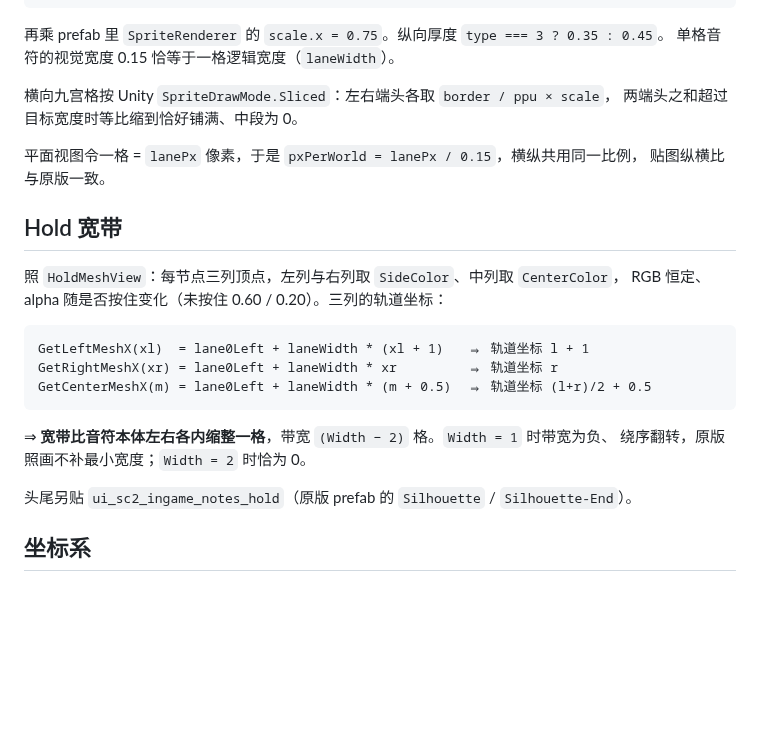
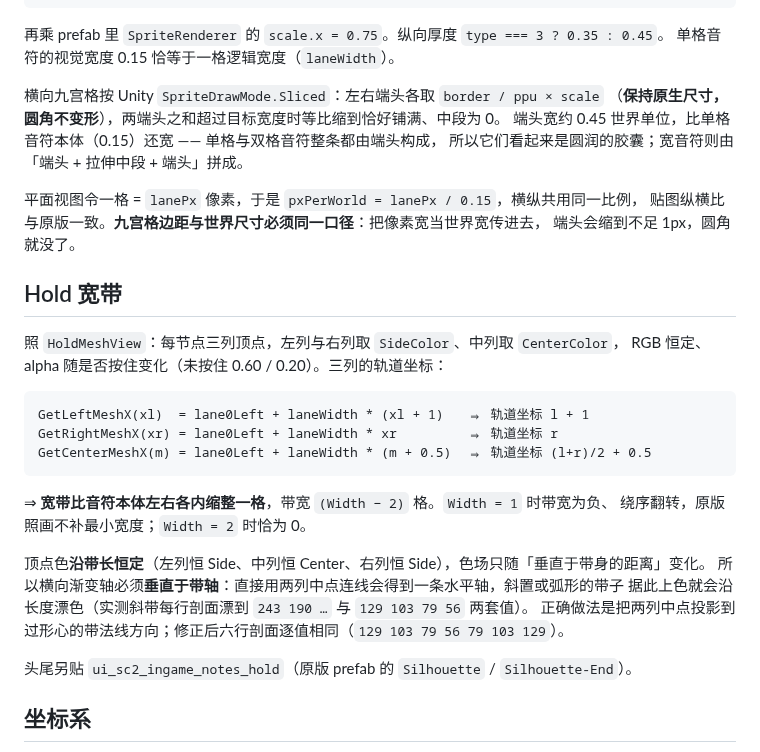
Before and after one commit to bywhite0/sukushow, a Markdown page: docs/evidence.md, the part around the change. Rendered like a GitHub page; blank space fills up the shorter version.

```diff
--- a/docs/evidence.md
+++ b/docs/evidence.md
@@ -33,11 +33,14 @@ GetNoteSize(width) = ((width − 6) × 0.2 + 1.15, 1.0)   // width = |l − r| +
 再乘 prefab 里 `SpriteRenderer` 的 `scale.x = 0.75`。纵向厚度 `type === 3 ? 0.35 : 0.45`。
 单格音符的视觉宽度 0.15 恰等于一格逻辑宽度（`laneWidth`）。
 
-横向九宫格按 Unity `SpriteDrawMode.Sliced`：左右端头各取 `border / ppu × scale`，
-两端头之和超过目标宽度时等比缩到恰好铺满、中段为 0。
+横向九宫格按 Unity `SpriteDrawMode.Sliced`：左右端头各取 `border / ppu × scale`
+（**保持原生尺寸，圆角不变形**），两端头之和超过目标宽度时等比缩到恰好铺满、中段为 0。
+端头宽约 0.45 世界单位，比单格音符本体（0.15）还宽 —— 单格与双格音符整条都由端头构成，
+所以它们看起来是圆润的胶囊；宽音符则由「端头 + 拉伸中段 + 端头」拼成。
 
 平面视图令一格 = `lanePx` 像素，于是 `pxPerWorld = lanePx / 0.15`，横纵共用同一比例，
-贴图纵横比与原版一致。
+贴图纵横比与原版一致。**九宫格边距与世界尺寸必须同一口径**：把像素宽当世界宽传进去，
+端头会缩到不足 1px，圆角就没了。
 
 ## Hold 宽带
 
@@ -52,6 +55,11 @@ GetCenterMeshX(m) = lane0Left + laneWidth * (m + 0.5)  ⇒ 轨道坐标 (l+r)/2
 
 ⇒ **宽带比音符本体左右各内缩整一格**，带宽 `(Width − 2)` 格。`Width = 1` 时带宽为负、
 绕序翻转，原版照画不补最小宽度；`Width = 2` 时恰为 0。
+
+顶点色**沿带长恒定**（左列恒 Side、中列恒 Center、右列恒 Side），色场只随「垂直于带身的距离」变化。
+所以横向渐变轴必须**垂直于带轴**：直接用两列中点连线会得到一条水平轴，斜置或弧形的带子
+据此上色就会沿长度漂色（实测斜带每行剖面漂到 `243 190 …` 与 `129 103 79 56` 两套值）。
+正确做法是把两列中点投影到过形心的带法线方向；修正后六行剖面逐值相同（`129 103 79 56 79 103 129`）。
 
 头尾另贴 `ui_sc2_ingame_notes_hold`（原版 prefab 的 `Silhouette` / `Silhouette-End`）。
 
```
Also changed, not shown: docs/shots/flat.png, 4 other files.
